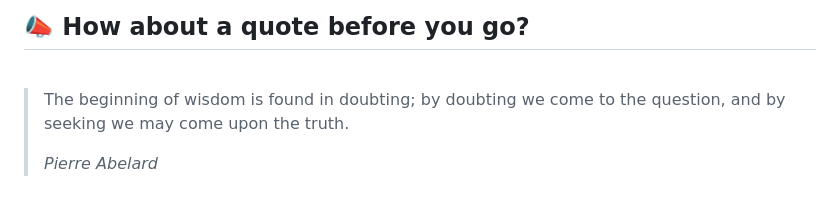
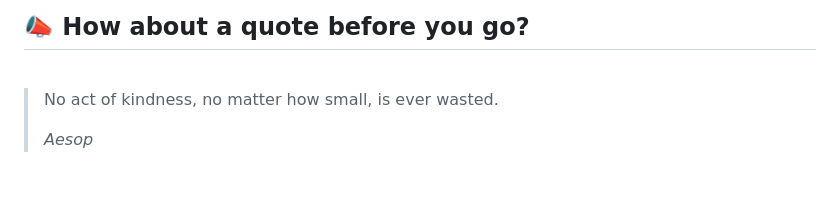
Before and after one commit to akat5uki/akat5uki, a Markdown page: README.md, the part around the change. Rendered like a GitHub page.

Commit message:
[Automated] README updated with new Random quote!

```diff
--- a/README.md
+++ b/README.md
@@ -108,7 +108,7 @@ _**...Coming soon...**_
 ## 📣 How about a quote before you go?
 <br>
 
-> The beginning of wisdom is found in doubting; by doubting we come to the question, and by seeking we may come upon the truth.
+> No act of kindness, no matter how small, is ever wasted.
 >
-> _Pierre Abelard_
+> _Aesop_
 <!-- QUOTES:END -->
```
